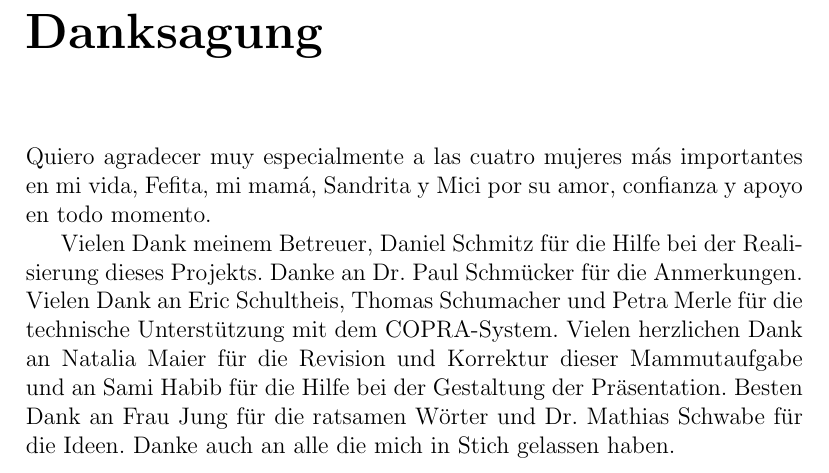
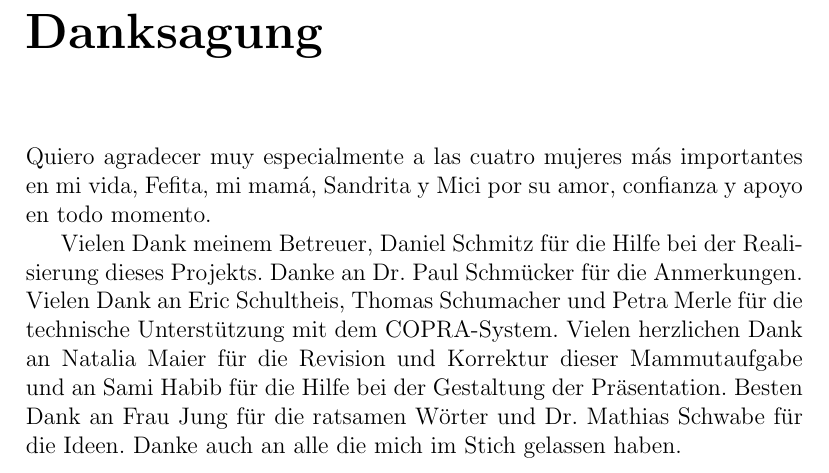
Before and after one commit to ahodelin/Masterarbeit_AbelHodelinHernandez, a LaTeX thesis (Masterarbeit_AbelHodelinHernandez.tex, which reads 01acknowledgement.tex): part of page 106 of 107, cut so that both start at the same text. Compiled offline with pdfLaTeX.

Commit message:
Last update So 20. Nov 16:03:26 CET 2022

```diff
--- a/01acknowledgement.tex
+++ b/01acknowledgement.tex
@@ -2,4 +2,4 @@
 
 Quiero agradecer muy especialmente a las cuatro mujeres m\'as importantes en mi vida, Fefita, mi mam\'a, Sandrita y Mici por su amor, confianza y apoyo en todo momento.
 
-Vielen Dank meinem Betreuer, Daniel Schmitz für die Hilfe bei der Realisierung dieses Projekts. Danke an Dr. Paul Schmücker für die Anmerkungen. Vielen Dank an Eric Schultheis, Thomas Schumacher und Petra Merle für die technische Unterstützung mit dem \acs{copra}-System. Vielen herzlichen Dank an Natalia Maier für die Revision und Korrektur dieser Mammutaufgabe und an Sami Habib für die Hilfe bei der Gestaltung der Präsentation. Besten Dank an Frau Jung für die ratsamen Wörter und Dr. Mathias Schwabe für die Ideen. Danke auch an alle die mich in Stich gelassen haben.
+Vielen Dank meinem Betreuer, Daniel Schmitz für die Hilfe bei der Realisierung dieses Projekts. Danke an Dr. Paul Schmücker für die Anmerkungen. Vielen Dank an Eric Schultheis, Thomas Schumacher und Petra Merle für die technische Unterstützung mit dem \acs{copra}-System. Vielen herzlichen Dank an Natalia Maier für die Revision und Korrektur dieser Mammutaufgabe und an Sami Habib für die Hilfe bei der Gestaltung der Präsentation. Besten Dank an Frau Jung für die ratsamen Wörter und Dr. Mathias Schwabe für die Ideen. Danke auch an alle die mich im Stich gelassen haben.
```
Also changed, not shown: Masterarbeit_AbelHodelinHernandez.pdf.
